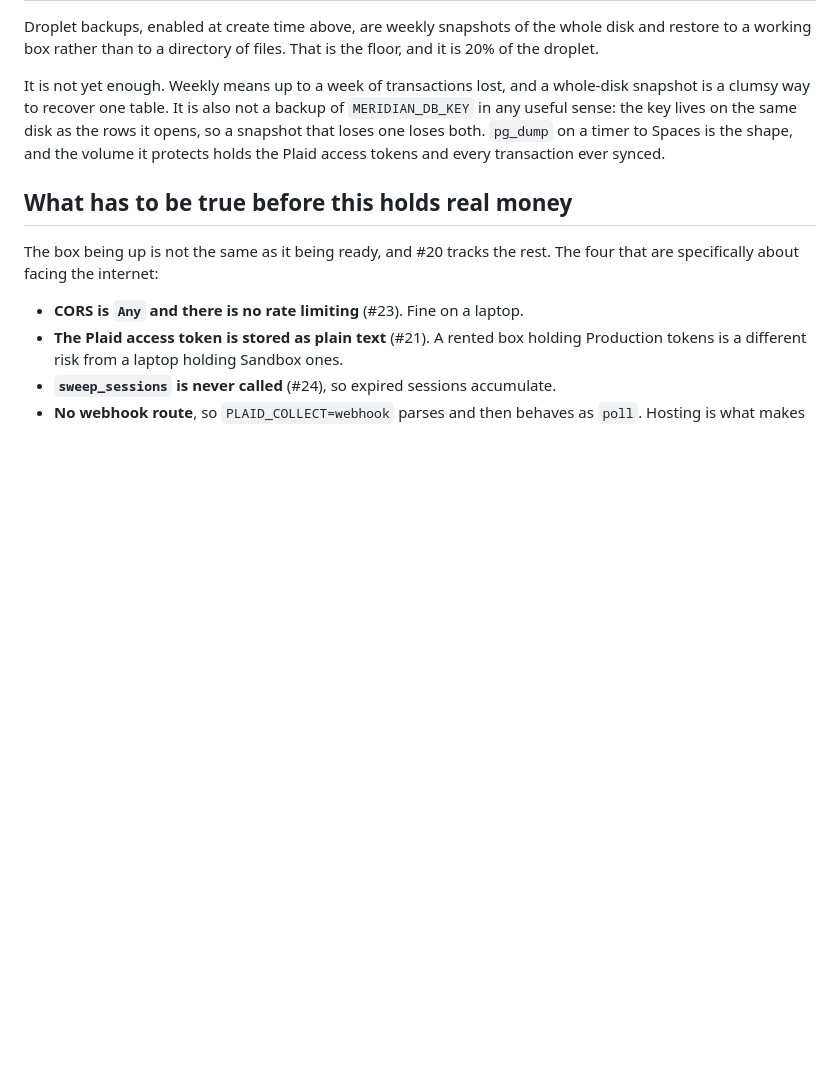
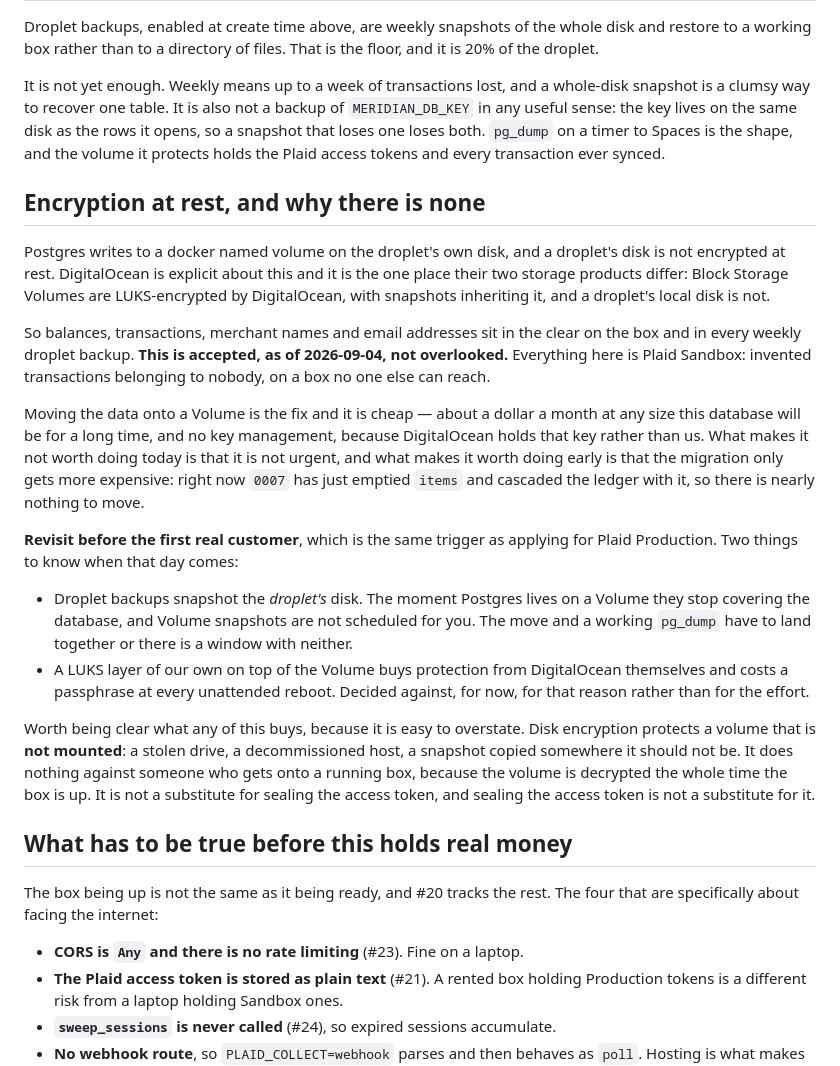
Before and after one commit to llGaetanll/meridian, a Markdown page: docs/DEPLOY.md, the part around the change. Drawn GitHub-style; blank space fills up the shorter version.

Commit message:
Write down that nothing is encrypted at rest, and that we chose it
The droplet's disk is not encrypted and DATABASE.md implied otherwise; both
docs now say so and name what would change it.

Co-Authored-By: Claude Opus 5 (1M context) <noreply@anthropic.com>
Claude-Session: https://claude.ai/code/session_01SyCYx76rU7H91nrQEsh9TV

```diff
--- a/docs/DEPLOY.md
+++ b/docs/DEPLOY.md
@@ -318,6 +318,44 @@ as the rows it opens, so a snapshot that loses one loses both. `pg_dump` on a ti
 to Spaces is the shape, and the volume it protects holds the Plaid access
 tokens and every transaction ever synced.
 
+## Encryption at rest, and why there is none
+
+Postgres writes to a docker named volume on the droplet's own disk, and a
+droplet's disk is not encrypted at rest. DigitalOcean is explicit about this
+and it is the one place their two storage products differ: Block Storage
+Volumes are LUKS-encrypted by DigitalOcean, with snapshots inheriting it, and
+a droplet's local disk is not.
+
+So balances, transactions, merchant names and email addresses sit in the clear
+on the box and in every weekly droplet backup. **This is accepted, as of
+2026-09-04, not overlooked.** Everything here is Plaid Sandbox: invented
+transactions belonging to nobody, on a box no one else can reach.
+
+Moving the data onto a Volume is the fix and it is cheap — about a dollar a
+month at any size this database will be for a long time, and no key management,
+because DigitalOcean holds that key rather than us. What makes it not worth
+doing today is that it is not urgent, and what makes it worth doing early is
+that the migration only gets more expensive: right now `0007` has just emptied
+`items` and cascaded the ledger with it, so there is nearly nothing to move.
+
+**Revisit before the first real customer**, which is the same trigger as
+applying for Plaid Production. Two things to know when that day comes:
+
+- Droplet backups snapshot the *droplet's* disk. The moment Postgres lives on
+  a Volume they stop covering the database, and Volume snapshots are not
+  scheduled for you. The move and a working `pg_dump` have to land together or
+  there is a window with neither.
+- A LUKS layer of our own on top of the Volume buys protection from
+  DigitalOcean themselves and costs a passphrase at every unattended reboot.
+  Decided against, for now, for that reason rather than for the effort.
+
+Worth being clear what any of this buys, because it is easy to overstate. Disk
+encryption protects a volume that is **not mounted**: a stolen drive, a
+decommissioned host, a snapshot copied somewhere it should not be. It does
+nothing against someone who gets onto a running box, because the volume is
+decrypted the whole time the box is up. It is not a substitute for sealing the
+access token, and sealing the access token is not a substitute for it.
+
 ## What has to be true before this holds real money
 
 The box being up is not the same as it being ready, and #20 tracks the rest.
```
Also changed, not shown: docs/DATABASE.md (+7 -1 lines).
